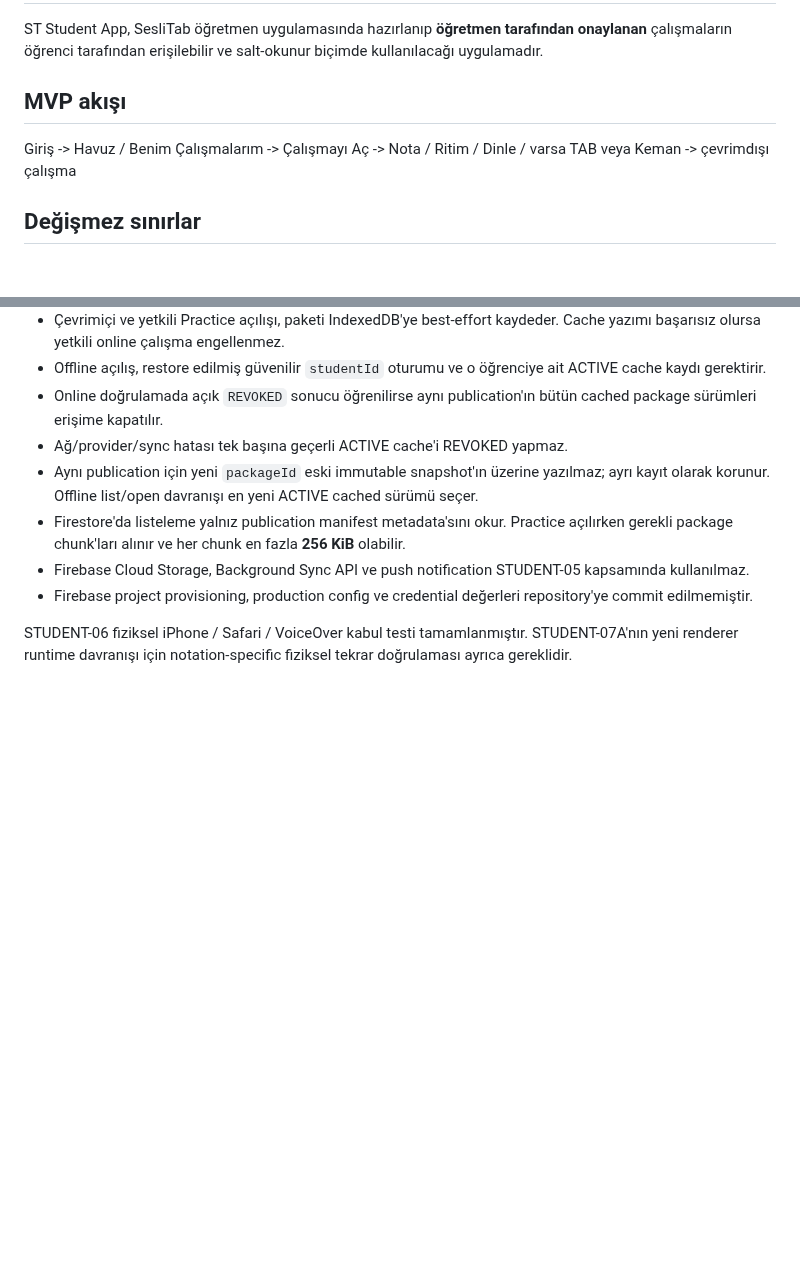
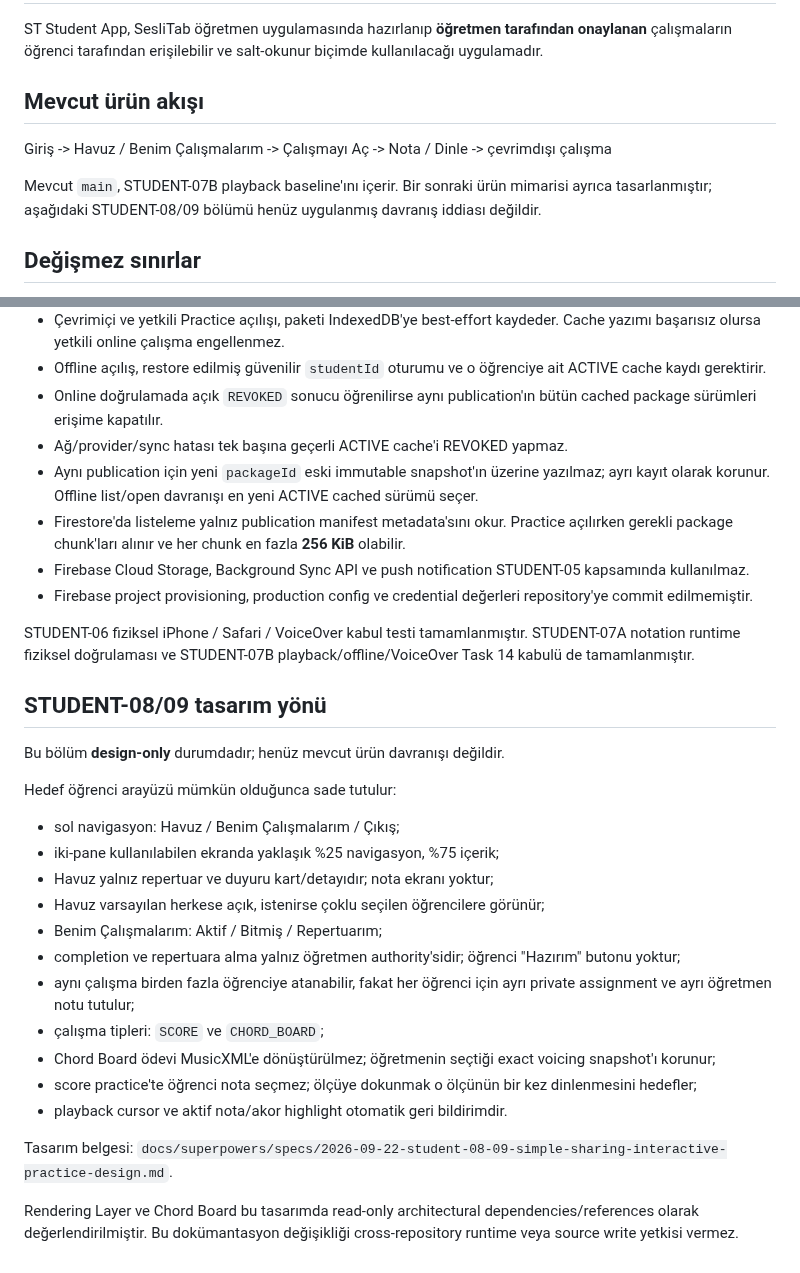
Before and after one commit to khfy7wpr5p-maker/st-student-app, a Markdown page: README.md, 2 parts joined by grey strips. Rendered like a GitHub page; blank space fills up the shorter version.

Commit message:
docs: align README with merged playback and next architecture

```diff
--- a/README.md
+++ b/README.md
@@ -2,9 +2,11 @@
 
 ST Student App, SesliTab öğretmen uygulamasında hazırlanıp **öğretmen tarafından onaylanan** çalışmaların öğrenci tarafından erişilebilir ve salt-okunur biçimde kullanılacağı uygulamadır.
 
-## MVP akışı
+## Mevcut ürün akışı
 
-Giriş -> Havuz / Benim Çalışmalarım -> Çalışmayı Aç -> Nota / Ritim / Dinle / varsa TAB veya Keman -> çevrimdışı çalışma
+Giriş -> Havuz / Benim Çalışmalarım -> Çalışmayı Aç -> Nota / Dinle -> çevrimdışı çalışma
+
+Mevcut `main`, STUDENT-07B playback baseline'ını içerir. Bir sonraki ürün mimarisi ayrıca tasarlanmıştır; aşağıdaki STUDENT-08/09 bölümü henüz uygulanmış davranış iddiası değildir.
 
 ## Değişmez sınırlar
 
@@ -90,4 +92,27 @@ Offline cache ve foreground sync katmanı production provider kararıyla tanıml
 - Firebase Cloud Storage, Background Sync API ve push notification STUDENT-05 kapsamında kullanılmaz.
 - Firebase project provisioning, production config ve credential değerleri repository'ye commit edilmemiştir.
 
-STUDENT-06 fiziksel iPhone / Safari / VoiceOver kabul testi tamamlanmıştır. STUDENT-07A'nın yeni renderer runtime davranışı için notation-specific fiziksel tekrar doğrulaması ayrıca gereklidir.
+STUDENT-06 fiziksel iPhone / Safari / VoiceOver kabul testi tamamlanmıştır. STUDENT-07A notation runtime fiziksel doğrulaması ve STUDENT-07B playback/offline/VoiceOver Task 14 kabulü de tamamlanmıştır.
+
+
+## STUDENT-08/09 tasarım yönü
+
+Bu bölüm **design-only** durumdadır; henüz mevcut ürün davranışı değildir.
+
+Hedef öğrenci arayüzü mümkün olduğunca sade tutulur:
+
+- sol navigasyon: Havuz / Benim Çalışmalarım / Çıkış;
+- iki-pane kullanılabilen ekranda yaklaşık %25 navigasyon, %75 içerik;
+- Havuz yalnız repertuar ve duyuru kart/detayıdır; nota ekranı yoktur;
+- Havuz varsayılan herkese açık, istenirse çoklu seçilen öğrencilere görünür;
+- Benim Çalışmalarım: Aktif / Bitmiş / Repertuarım;
+- completion ve repertuara alma yalnız öğretmen authority'sidir; öğrenci "Hazırım" butonu yoktur;
+- aynı çalışma birden fazla öğrenciye atanabilir, fakat her öğrenci için ayrı private assignment ve ayrı öğretmen notu tutulur;
+- çalışma tipleri: `SCORE` ve `CHORD_BOARD`;
+- Chord Board ödevi MusicXML'e dönüştürülmez; öğretmenin seçtiği exact voicing snapshot'ı korunur;
+- score practice'te öğrenci nota seçmez; ölçüye dokunmak o ölçünün bir kez dinlenmesini hedefler;
+- playback cursor ve aktif nota/akor highlight otomatik geri bildirimdir.
+
+Tasarım belgesi: `docs/superpowers/specs/2026-09-22-student-08-09-simple-sharing-interactive-practice-design.md`.
+
+Rendering Layer ve Chord Board bu tasarımda read-only architectural dependencies/references olarak değerlendirilmiştir. Bu dokümantasyon değişikliği cross-repository runtime veya source write yetkisi vermez.
```
Also changed, not shown: other parts of README.md (+2 -2 lines).
